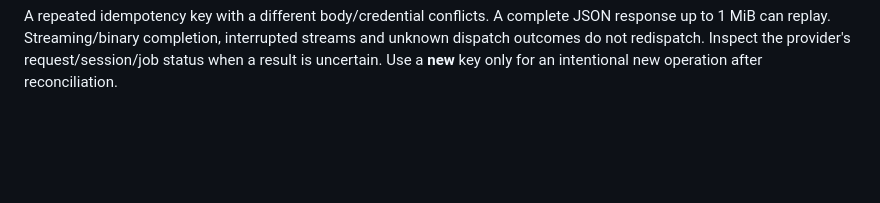
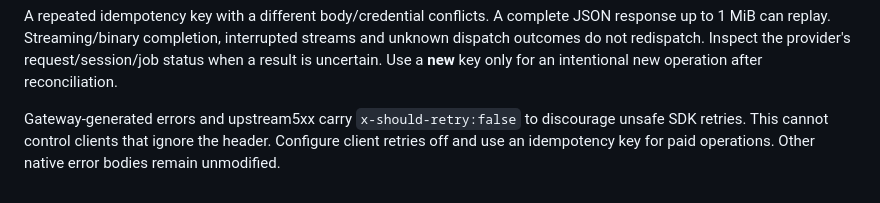
Before and after one commit to omatheuslop/biziva-router, a Markdown page: docs/api.md, the part around the change. Rendered like a GitHub page; blank space fills up the shorter version.

```diff
--- a/docs/api.md
+++ b/docs/api.md
@@ -41,3 +41,5 @@ Media requests use the provider's body and supported model. Multipart file field
 Request headers: `X-Biziva-Provider`, `X-Biziva-Cache: exact`, `X-Biziva-Deduplicate-Instructions: 1`, `X-Biziva-Allow-Model-Switch: 1`, `X-Biziva-Task`, `Idempotency-Key`. Upstream authentication headers are created by the gateway; user-supplied vendor keys/URLs are never forwarded.
 
 A repeated idempotency key with a different body/credential conflicts. A complete JSON response up to 1 MiB can replay. Streaming/binary completion, interrupted streams and unknown dispatch outcomes do not redispatch. Inspect the provider's request/session/job status when a result is uncertain. Use a **new** key only for an intentional new operation after reconciliation.
+
+Gateway-generated errors and upstream5xx carry `x-should-retry:false` to discourage unsafe SDK retries. This cannot control clients that ignore the header. Configure client retries off and use an idempotency key for paid operations. Other native error bodies remain unmodified.
```
Also changed, not shown: docs/biziva-api.md (added, +29 -0 lines).
